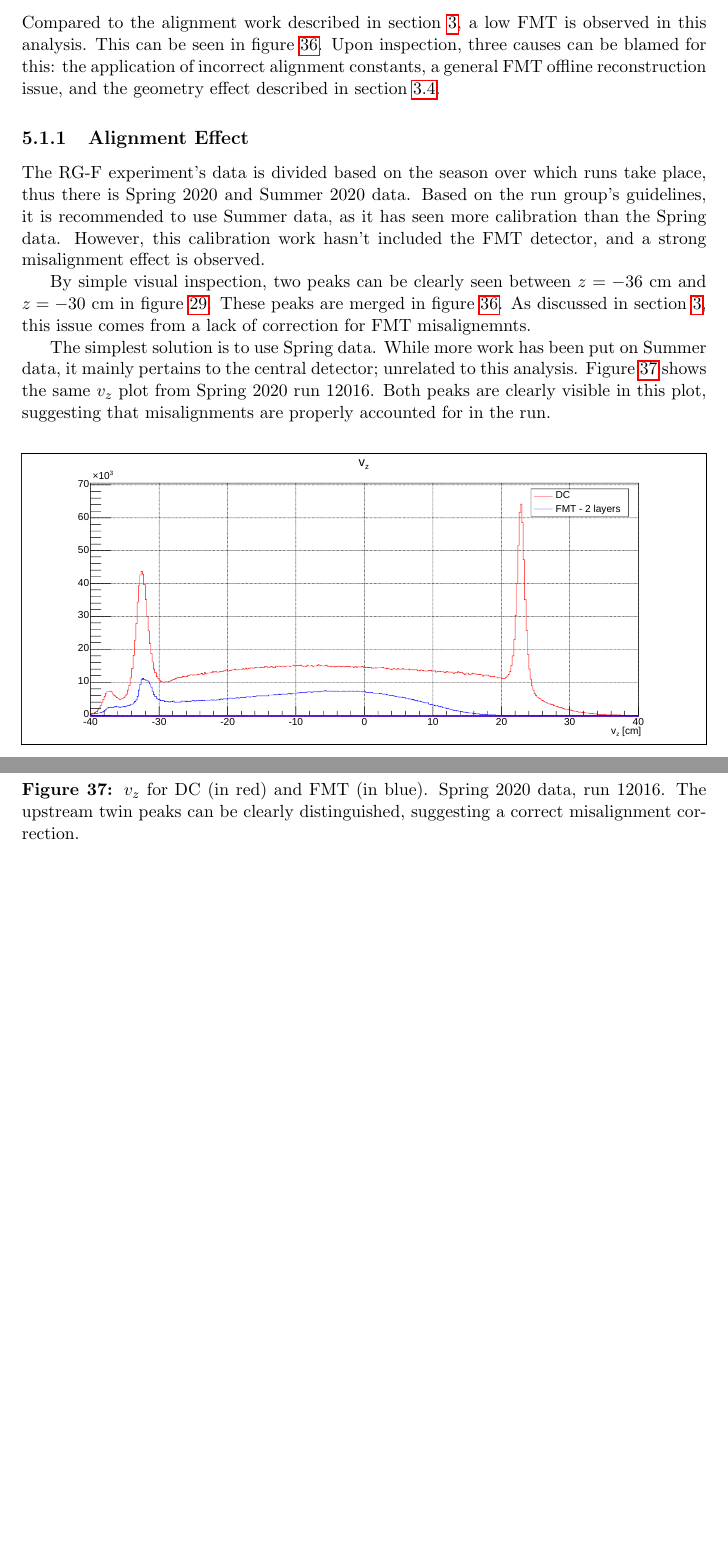
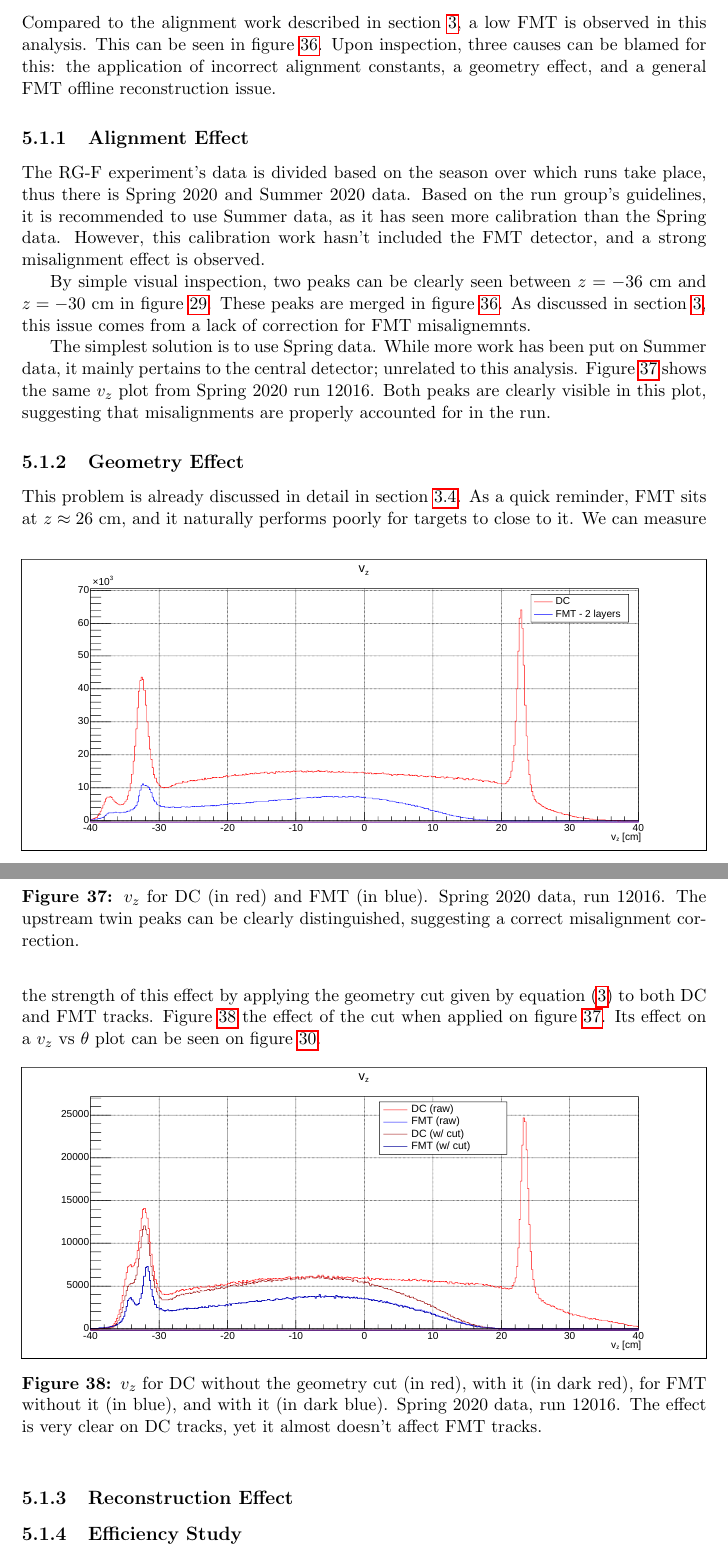
Before and after one commit to bleaktwig/msc-thesis, a LaTeX document (main.tex, which reads 14resultsandconclusions/10fmtefficiency.tex): two parts of pages 59 and 60 of 66, joined at a grey line, cut so that both start at the same text, the shorter picture padded with empty space. Compiled offline with pdfLaTeX.

Commit message:
Added subsubsection on the geometry aspect of the FMT efficiency issue

```diff
--- a/14resultsandconclusions/10fmtefficiency.tex
+++ b/14resultsandconclusions/10fmtefficiency.tex
@@ -5,7 +5,7 @@
     % Low FMT efficiency + list sources.
     Compared to the alignment work described in section \ref{sec::fmtalignmentandreconstruction}, a low FMT is observed in this analysis.
     This can be seen in figure \ref{fig::vz_012933}.
-    Upon inspection, three causes can be blamed for this: the application of incorrect alignment constants, a general FMT offline reconstruction issue, and the geometry effect described in section \ref{ssec::validationandresults}.
+    Upon inspection, three causes can be blamed for this: the application of incorrect alignment constants, a geometry effect, and a general FMT offline reconstruction issue.
 
     \begin{figure}[b!]
         \centering\frame{
@@ -39,8 +39,25 @@
             \label{fig::vz_012016}
         \end{figure}
 
-    % TODO. Reconstruction effect.
+% --+ Geometry Effect +---------------------------------------------------------
+    \subsubsection{Geometry Effect}
+        This problem is already discussed in detail in section \ref{ssec::validationandresults}.
+        As a quick reminder, FMT sits at $z \approx 26$ cm, and it naturally performs poorly for targets to close to it.
+        We can measure the strength of this effect by applying the geometry cut given by equation \eqref{eq::fmt_geometry_cut} to both DC and FMT tracks.
+        Figure \ref{fig::vz_012016_geomcut} the effect of the cut when applied on figure \ref{fig::vz_012016}.
+        Its effect on a $v_z$ vs $\theta$ plot can be seen on figure \ref{fig::vz_vs_theta}.
 
-    % TODO. Geometry effect.
+        \begin{figure}[h!]
+            \centering\frame{
+            \includegraphics[width=\textwidth]{14resultsandconclusions/img/10vz_012016_geomcut.pdf}}
+            \caption[$v_z$ for DC and FMT, w/ and w/out the geometry cut, run 12016]{$v_z$ for DC without the geometry cut (in red), with it (in dark red), for FMT without it (in blue), and with it (in dark blue). Spring 2020 data, run 12016. The effect is very clear on DC tracks, yet it almost doesn't affect FMT tracks.}
+            \label{fig::vz_012016_geomcut}
+        \end{figure}
 
-    % TODO. Add FMT efficiency study w/ and w/out geometry cut.
+% --+ Reconstruction Effect +---------------------------------------------------
+    \subsubsection{Reconstruction Effect}
+        % TODO.
+
+% --+ Efficiency Study. +-------------------------------------------------------
+    \subsubsection{Efficiency Study}
+        % TODO. Add FMT efficiency study w/ and w/out geometry cut.
```
Also changed, not shown: 12fmtalign/40validation_and_results.tex (+2 -2 lines), 14resultsandconclusions/img/10vz_012016_geomcut.pdf (added), 14resultsandconclusions/img/10vz_012016_geomcut.svg (added), 14resultsandconclusions/10fmtefficiency.tex (2 more changed lines).
